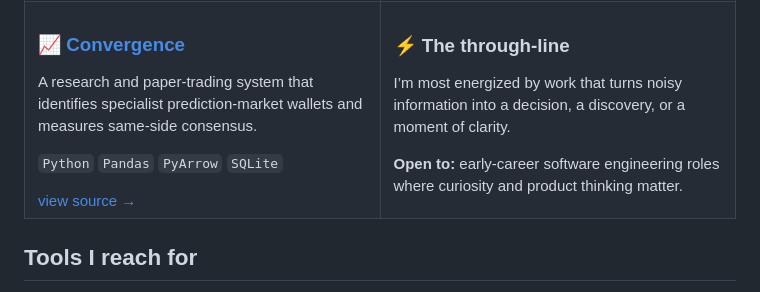
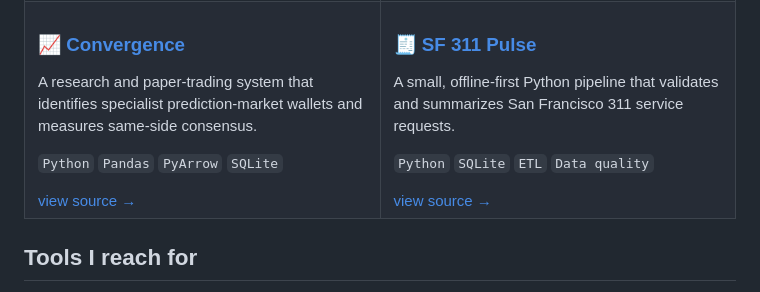
Before and after one commit to sujan-reddy-p/sujan-reddy-p, a Markdown page: readme.md, the part around the change. GitHub-like rendering.

Commit message:
docs: feature SF 311 Pulse in profile

```diff
--- a/readme.md
+++ b/readme.md
@@ -53,9 +53,10 @@ I care about the whole arc: finding the sharp question, making the system reliab
       <a href="https://github.com/sujan-reddy-p/Convergence">view source →</a>
     </td>
     <td width="50%" valign="top">
-      <h3>⚡ The through-line</h3>
-      <p>I’m most energized by work that turns noisy information into a decision, a discovery, or a moment of clarity.</p>
-      <p><strong>Open to:</strong> early-career software engineering roles where curiosity and product thinking matter.</p>
+      <h3>🧾 <a href="https://github.com/sujan-reddy-p/sf311-pulse">SF 311 Pulse</a></h3>
+      <p>A small, offline-first Python pipeline that validates and summarizes San Francisco 311 service requests.</p>
+      <p><code>Python</code> <code>SQLite</code> <code>ETL</code> <code>Data quality</code></p>
+      <a href="https://github.com/sujan-reddy-p/sf311-pulse">view source →</a>
     </td>
   </tr>
 </table>
```
